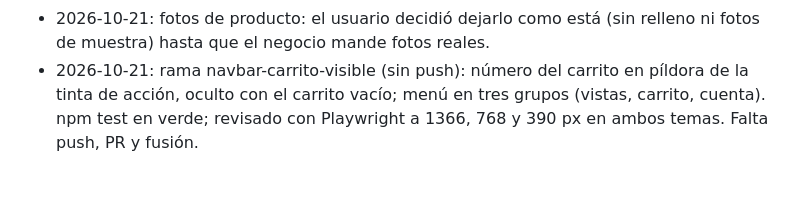
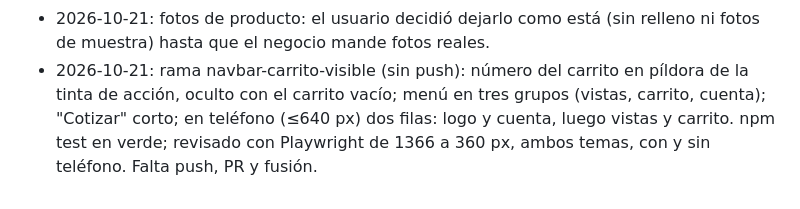
Before and after one commit to Aselori/Hepsa, a Markdown page: HANDOFF.md, the part around the change. GitHub-like rendering.

Commit message:
Actualizar HANDOFF con el menú en dos filas

```diff
--- a/HANDOFF.md
+++ b/HANDOFF.md
@@ -127,5 +127,6 @@
   relleno ni fotos de muestra) hasta que el negocio mande fotos reales.
 - 2026-10-21: rama navbar-carrito-visible (sin push): número del carrito en
   píldora de la tinta de acción, oculto con el carrito vacío; menú en tres
-  grupos (vistas, carrito, cuenta). npm test en verde; revisado con
-  Playwright a 1366, 768 y 390 px en ambos temas. Falta push, PR y fusión.
+  grupos (vistas, carrito, cuenta); "Cotizar" corto; en teléfono (≤640 px)
+  dos filas: logo y cuenta, luego vistas y carrito. npm test en verde; revisado con
+  Playwright de 1366 a 360 px, ambos temas, con y sin teléfono. Falta push, PR y fusión.
```
